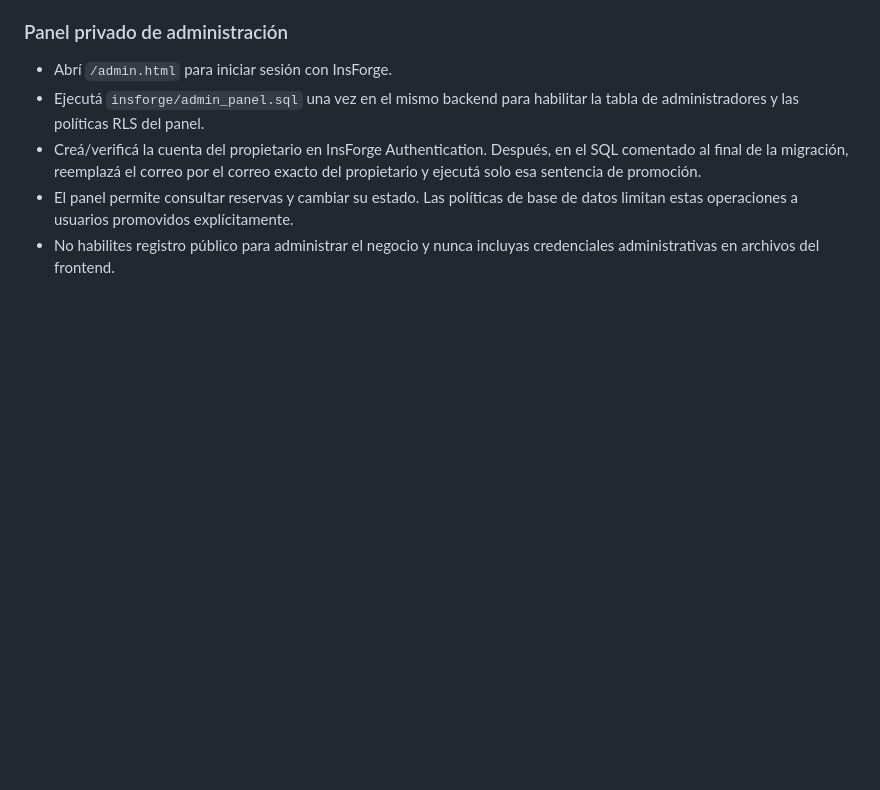
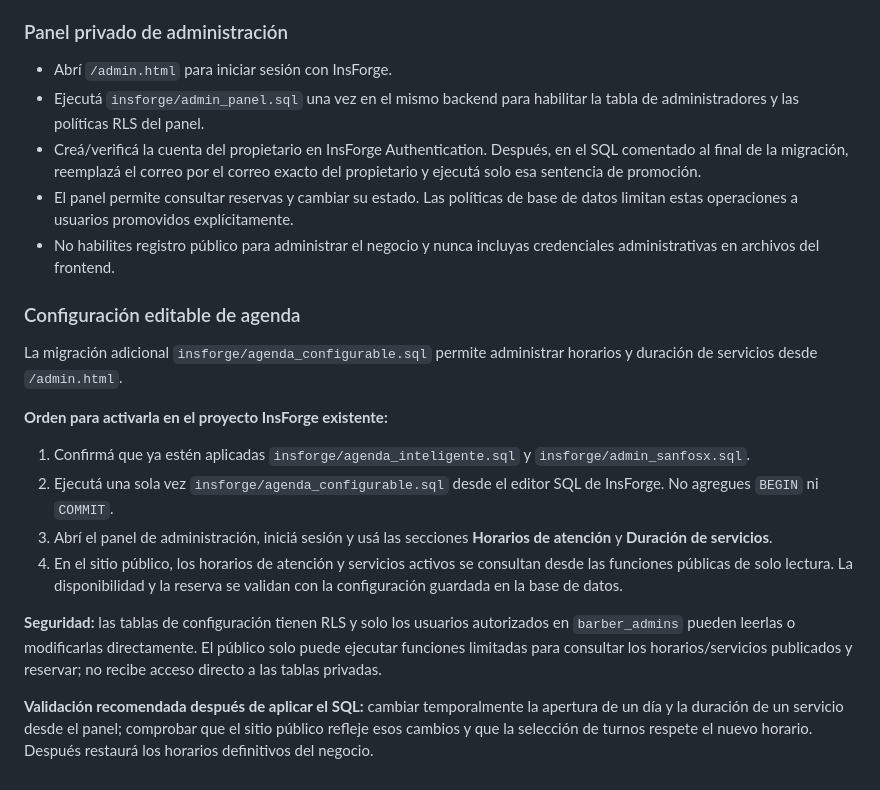
Before and after one commit to sanfosx/Blade, a Markdown page: README.md, the part around the change. Drawn GitHub-style; blank space fills up the shorter version.

Commit message:
Document configurable hours and services migration

```diff
--- a/README.md
+++ b/README.md
@@ -59,3 +59,18 @@ La migración `insforge/agenda_inteligente.sql` añade:
 - Creá/verificá la cuenta del propietario en InsForge Authentication. Después, en el SQL comentado al final de la migración, reemplazá el correo por el correo exacto del propietario y ejecutá solo esa sentencia de promoción.
 - El panel permite consultar reservas y cambiar su estado. Las políticas de base de datos limitan estas operaciones a usuarios promovidos explícitamente.
 - No habilites registro público para administrar el negocio y nunca incluyas credenciales administrativas en archivos del frontend.
+
+
+### Configuración editable de agenda
+
+La migración adicional `insforge/agenda_configurable.sql` permite administrar horarios y duración de servicios desde `/admin.html`.
+
+**Orden para activarla en el proyecto InsForge existente:**
+1. Confirmá que ya estén aplicadas `insforge/agenda_inteligente.sql` y `insforge/admin_sanfosx.sql`.
+2. Ejecutá una sola vez `insforge/agenda_configurable.sql` desde el editor SQL de InsForge. No agregues `BEGIN` ni `COMMIT`.
+3. Abrí el panel de administración, iniciá sesión y usá las secciones **Horarios de atención** y **Duración de servicios**.
+4. En el sitio público, los horarios de atención y servicios activos se consultan desde las funciones públicas de solo lectura. La disponibilidad y la reserva se validan con la configuración guardada en la base de datos.
+
+**Seguridad:** las tablas de configuración tienen RLS y solo los usuarios autorizados en `barber_admins` pueden leerlas o modificarlas directamente. El público solo puede ejecutar funciones limitadas para consultar los horarios/servicios publicados y reservar; no recibe acceso directo a las tablas privadas.
+
+**Validación recomendada después de aplicar el SQL:** cambiar temporalmente la apertura de un día y la duración de un servicio desde el panel; comprobar que el sitio público refleje esos cambios y que la selección de turnos respete el nuevo horario. Después restaurá los horarios definitivos del negocio.
```
